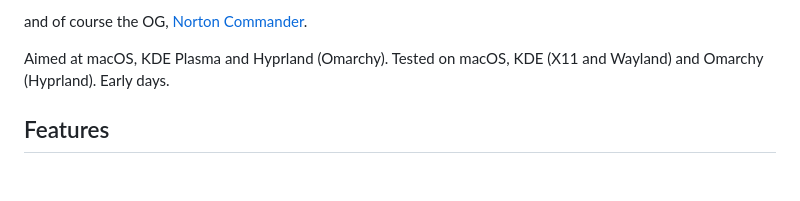
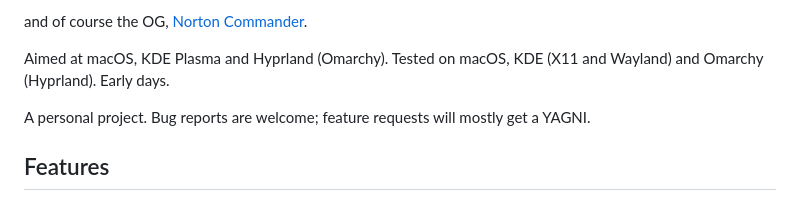
Before and after one commit to sebbarg/yagni-commander, a Markdown page: README.md, the part around the change. GitHub-like rendering; blank space fills up the shorter version.

Commit message:
README: a personal project, bug reports welcome

```diff
--- a/README.md
+++ b/README.md
@@ -16,6 +16,8 @@ More than a little inspired by these GOATs:
 and of course the OG, [Norton Commander](https://en.wikipedia.org/wiki/Norton_Commander).
 
 Aimed at macOS, KDE Plasma and Hyprland (Omarchy). Tested on macOS, KDE (X11 and Wayland) and Omarchy (Hyprland). Early days.
+
+A personal project. Bug reports are welcome; feature requests will mostly get a YAGNI.
 
 ## Features
 
```
